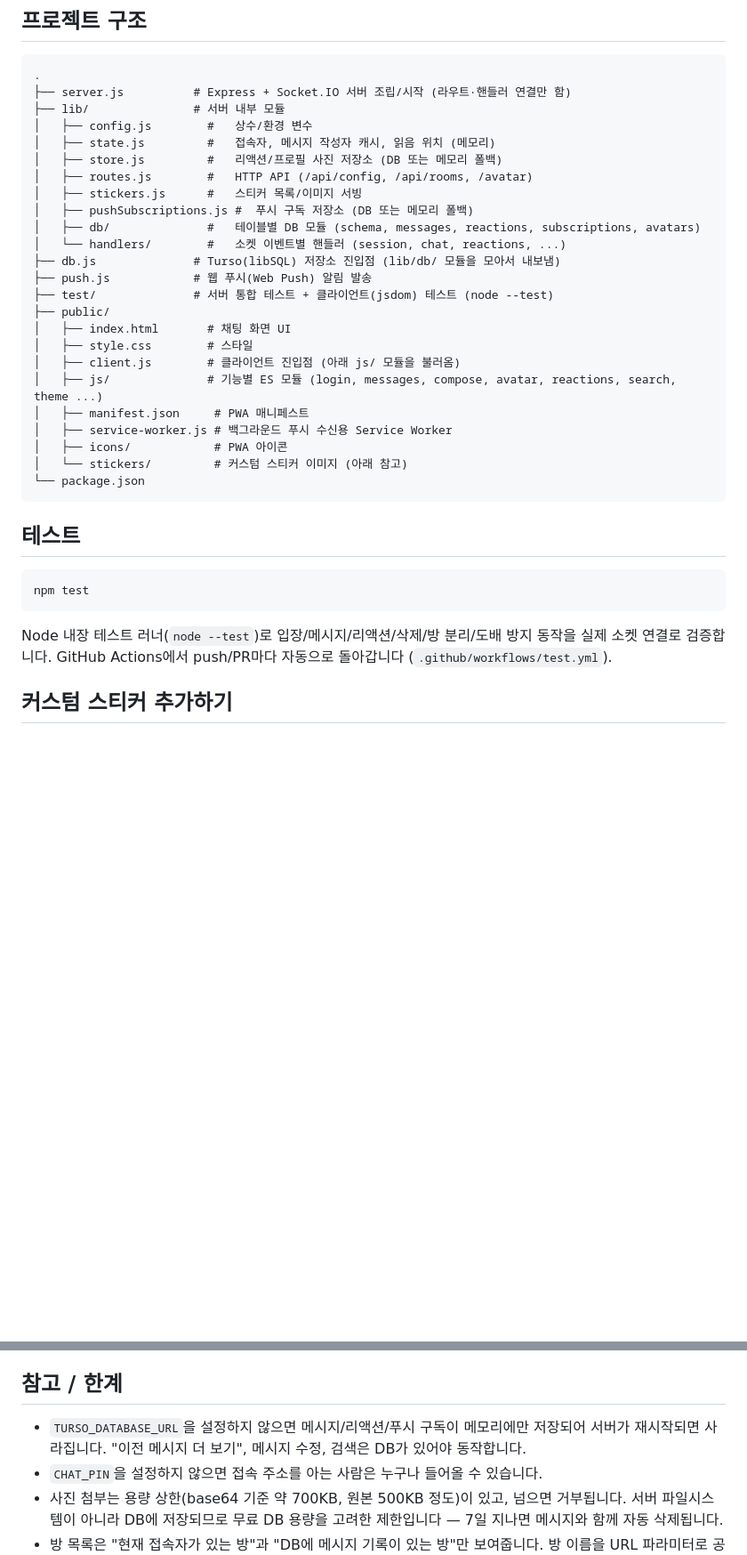
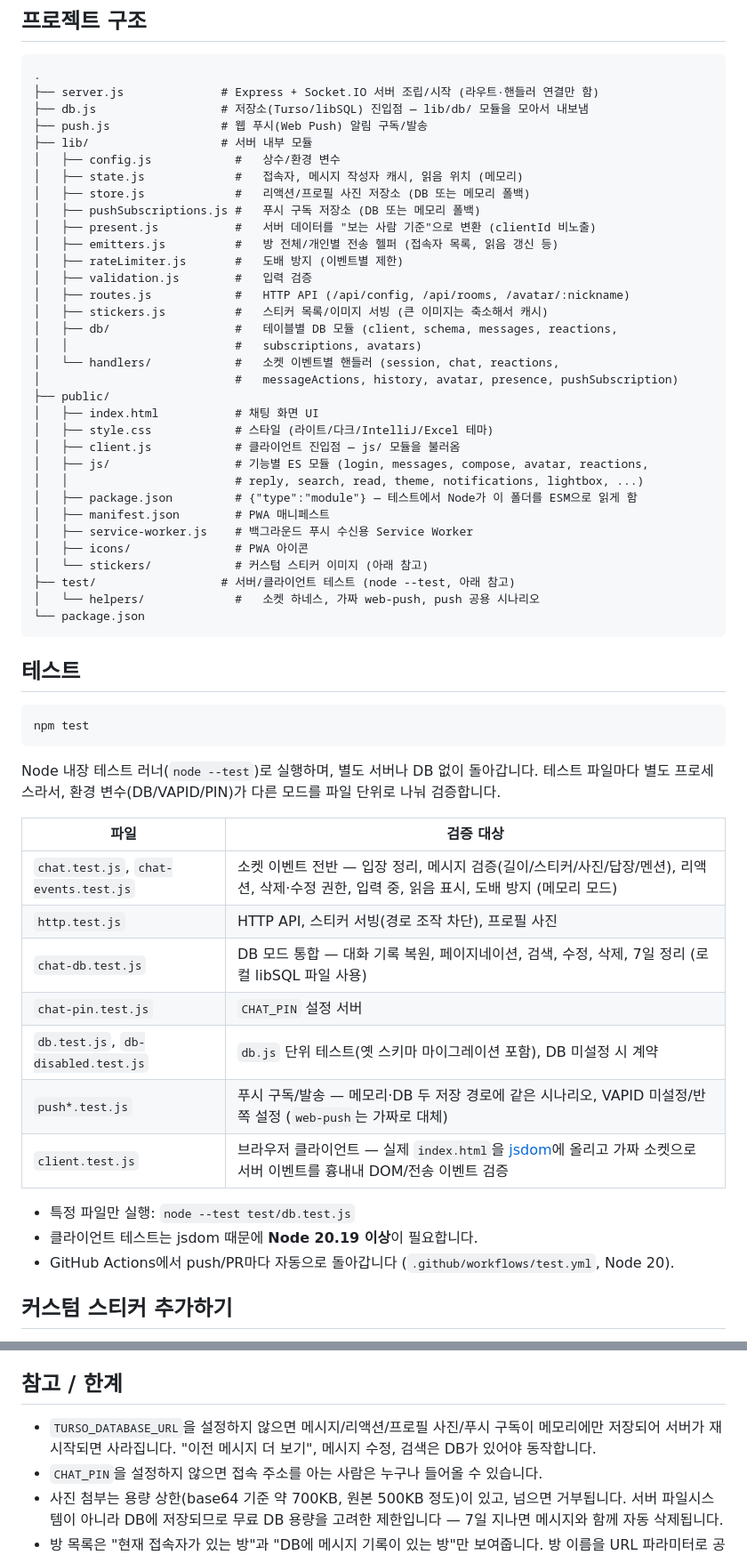
Before and after one commit to orisjineman/orischat, a Markdown page: README.md, 2 parts joined by grey strips. Shown at 89% size. Rendered like a GitHub page; blank space fills up the shorter version.

Commit message:
README 최신화: 기술 스택, 프로젝트 구조, 테스트 안내
Co-Authored-By: Claude Sonnet 5 <noreply@anthropic.com>

````diff
--- a/README.md
+++ b/README.md
@@ -97,28 +99,37 @@ VAPID_SUBJECT=mailto:you@example.com   # 선택, 기본값 있음
 
 ```
 .
-├── server.js          # Express + Socket.IO 서버 조립/시작 (라우트·핸들러 연결만 함)
-├── lib/               # 서버 내부 모듈
-│   ├── config.js        #   상수/환경 변수
-│   ├── state.js         #   접속자, 메시지 작성자 캐시, 읽음 위치 (메모리)
-│   ├── store.js         #   리액션/프로필 사진 저장소 (DB 또는 메모리 폴백)
-│   ├── routes.js        #   HTTP API (/api/config, /api/rooms, /avatar)
-│   ├── stickers.js      #   스티커 목록/이미지 서빙
-│   ├── pushSubscriptions.js #  푸시 구독 저장소 (DB 또는 메모리 폴백)
-│   ├── db/              #   테이블별 DB 모듈 (schema, messages, reactions, subscriptions, avatars)
-│   └── handlers/        #   소켓 이벤트별 핸들러 (session, chat, reactions, ...)
-├── db.js              # Turso(libSQL) 저장소 진입점 (lib/db/ 모듈을 모아서 내보냄)
-├── push.js            # 웹 푸시(Web Push) 알림 발송
-├── test/              # 서버 통합 테스트 + 클라이언트(jsdom) 테스트 (node --test)
+├── server.js              # Express + Socket.IO 서버 조립/시작 (라우트·핸들러 연결만 함)
+├── db.js                  # 저장소(Turso/libSQL) 진입점 — lib/db/ 모듈을 모아서 내보냄
+├── push.js                # 웹 푸시(Web Push) 알림 구독/발송
+├── lib/                   # 서버 내부 모듈
+│   ├── config.js            #   상수/환경 변수
+│   ├── state.js             #   접속자, 메시지 작성자 캐시, 읽음 위치 (메모리)
+│   ├── store.js             #   리액션/프로필 사진 저장소 (DB 또는 메모리 폴백)
+│   ├── pushSubscriptions.js #   푸시 구독 저장소 (DB 또는 메모리 폴백)
+│   ├── present.js           #   서버 데이터를 "보는 사람 기준"으로 변환 (clientId 비노출)
+│   ├── emitters.js          #   방 전체/개인별 전송 헬퍼 (접속자 목록, 읽음 갱신 등)
+│   ├── rateLimiter.js       #   도배 방지 (이벤트별 제한)
+│   ├── validation.js        #   입력 검증
+│   ├── routes.js            #   HTTP API (/api/config, /api/rooms, /avatar/:nickname)
+│   ├── stickers.js          #   스티커 목록/이미지 서빙 (큰 이미지는 축소해서 캐시)
+│   ├── db/                  #   테이블별 DB 모듈 (client, schema, messages, reactions,
+│   │                        #   subscriptions, avatars)
+│   └── handlers/            #   소켓 이벤트별 핸들러 (session, chat, reactions,
+│                            #   messageActions, history, avatar, presence, pushSubscription)
 ├── public/
-│   ├── index.html       # 채팅 화면 UI
-│   ├── style.css        # 스타일
-│   ├── client.js        # 클라이언트 진입점 (아래 js/ 모듈을 불러옴)
-│   ├── js/              # 기능별 ES 모듈 (login, messages, compose, avatar, reactions, search, theme ...)
-│   ├── manifest.json     # PWA 매니페스트
-│   ├── service-worker.js # 백그라운드 푸시 수신용 Service Worker
-│   ├── icons/            # PWA 아이콘
-│   └── stickers/         # 커스텀 스티커 이미지 (아래 참고)
+│   ├── index.html           # 채팅 화면 UI
+│   ├── style.css            # 스타일 (라이트/다크/IntelliJ/Excel 테마)
+│   ├── client.js            # 클라이언트 진입점 — js/ 모듈을 불러옴
+│   ├── js/                  # 기능별 ES 모듈 (login, messages, compose, avatar, reactions,
+│   │                        # reply, search, read, theme, notifications, lightbox, ...)
+│   ├── package.json         # {"type":"module"} — 테스트에서 Node가 이 폴더를 ESM으로 읽게 함
+│   ├── manifest.json        # PWA 매니페스트
+│   ├── service-worker.js    # 백그라운드 푸시 수신용 Service Worker
+│   ├── icons/               # PWA 아이콘
+│   └── stickers/            # 커스텀 스티커 이미지 (아래 참고)
+├── test/                  # 서버/클라이언트 테스트 (node --test, 아래 참고)
+│   └── helpers/             #   소켓 하네스, 가짜 web-push, push 공용 시나리오
 └── package.json
 ```
 
@@ -128,7 +139,21 @@ VAPID_SUBJECT=mailto:you@example.com   # 선택, 기본값 있음
 npm test
 ```
 
-Node 내장 테스트 러너(`node --test`)로 입장/메시지/리액션/삭제/방 분리/도배 방지 동작을 실제 소켓 연결로 검증합니다. GitHub Actions에서 push/PR마다 자동으로 돌아갑니다 (`.github/workflows/test.yml`).
+Node 내장 테스트 러너(`node --test`)로 실행하며, 별도 서버나 DB 없이 돌아갑니다. 테스트 파일마다 별도 프로세스라서, 환경 변수(DB/VAPID/PIN)가 다른 모드를 파일 단위로 나눠 검증합니다.
+
+| 파일 | 검증 대상 |
+| --- | --- |
+| `chat.test.js`, `chat-events.test.js` | 소켓 이벤트 전반 — 입장 정리, 메시지 검증(길이/스티커/사진/답장/멘션), 리액션, 삭제·수정 권한, 입력 중, 읽음 표시, 도배 방지 (메모리 모드) |
+| `http.test.js` | HTTP API, 스티커 서빙(경로 조작 차단), 프로필 사진 |
+| `chat-db.test.js` | DB 모드 통합 — 대화 기록 복원, 페이지네이션, 검색, 수정, 삭제, 7일 정리 (로컬 libSQL 파일 사용) |
+| `chat-pin.test.js` | `CHAT_PIN` 설정 서버 |
+| `db.test.js`, `db-disabled.test.js` | `db.js` 단위 테스트(옛 스키마 마이그레이션 포함), DB 미설정 시 계약 |
+| `push*.test.js` | 푸시 구독/발송 — 메모리·DB 두 저장 경로에 같은 시나리오, VAPID 미설정/반쪽 설정 (`web-push`는 가짜로 대체) |
+| `client.test.js` | 브라우저 클라이언트 — 실제 `index.html`을 [jsdom](https://github.com/jsdom/jsdom)에 올리고 가짜 소켓으로 서버 이벤트를 흉내내 DOM/전송 이벤트 검증 |
+
+- 특정 파일만 실행: `node --test test/db.test.js`
+- 클라이언트 테스트는 jsdom 때문에 **Node 20.19 이상**이 필요합니다.
+- GitHub Actions에서 push/PR마다 자동으로 돌아갑니다 (`.github/workflows/test.yml`, Node 20).
 
 ## 커스텀 스티커 추가하기
 
@@ -142,7 +167,7 @@ Render 무료 플랜은 15분간 요청이 없으면 서버가 잠들고, 다음
 
 ## 참고 / 한계
 
-- `TURSO_DATABASE_URL`을 설정하지 않으면 메시지/리액션/푸시 구독이 메모리에만 저장되어 서버가 재시작되면 사라집니다. "이전 메시지 더 보기", 메시지 수정, 검색은 DB가 있어야 동작합니다.
+- `TURSO_DATABASE_URL`을 설정하지 않으면 메시지/리액션/프로필 사진/푸시 구독이 메모리에만 저장되어 서버가 재시작되면 사라집니다. "이전 메시지 더 보기", 메시지 수정, 검색은 DB가 있어야 동작합니다.
 - `CHAT_PIN`을 설정하지 않으면 접속 주소를 아는 사람은 누구나 들어올 수 있습니다.
 - 사진 첨부는 용량 상한(base64 기준 약 700KB, 원본 500KB 정도)이 있고, 넘으면 거부됩니다. 서버 파일시스템이 아니라 DB에 저장되므로 무료 DB 용량을 고려한 제한입니다 — 7일 지나면 메시지와 함께 자동 삭제됩니다.
 - 방 목록은 "현재 접속자가 있는 방"과 "DB에 메시지 기록이 있는 방"만 보여줍니다. 방 이름을 URL 파라미터로 공유하는 방식은 그대로 유효합니다.
````
Also changed, not shown: other parts of README.md (+5 -3 lines).
